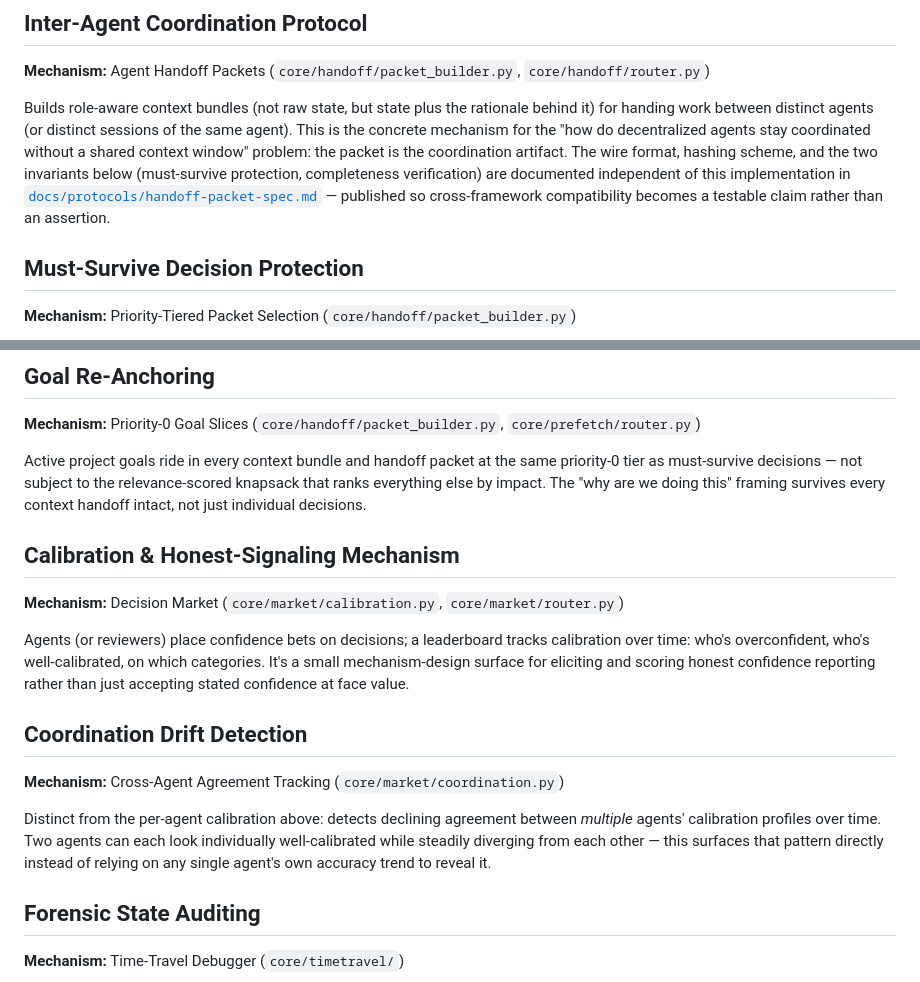
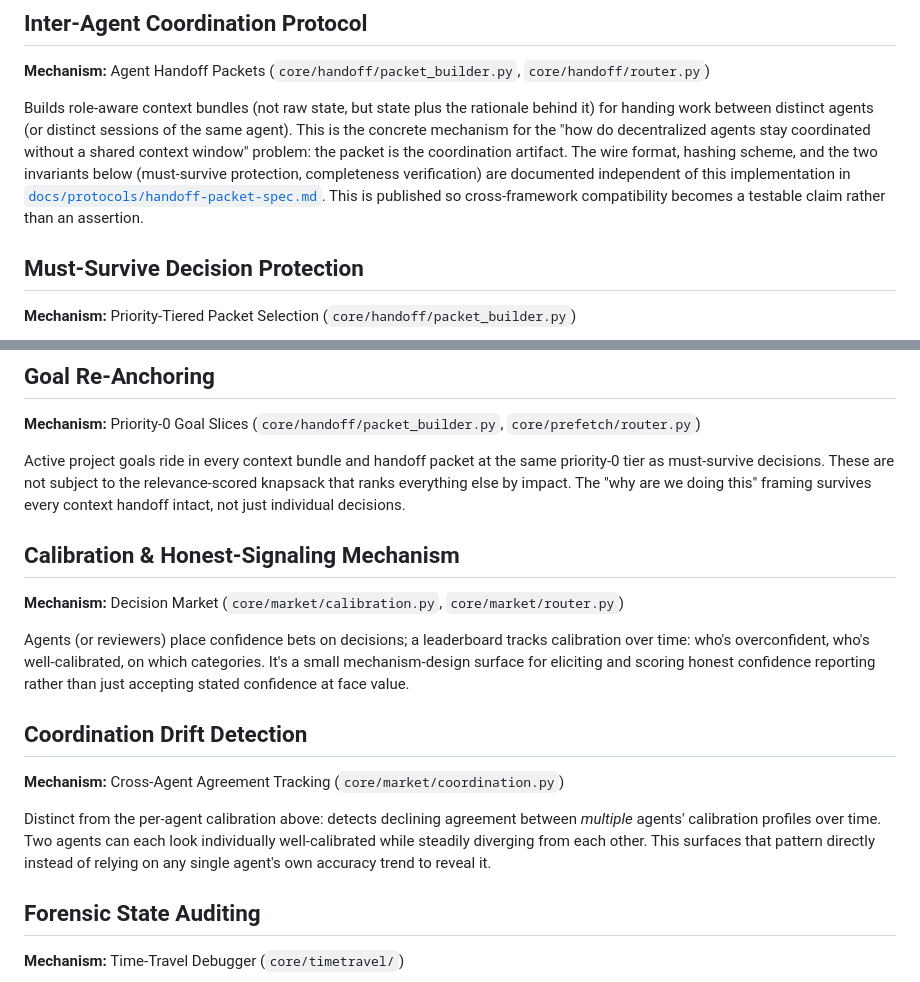
Before and after one commit to shansimmons-eng/tropelex, a Markdown page: SAFETY.md, 2 parts joined by grey strips. Rendered like a GitHub page.

```diff
--- a/SAFETY.md
+++ b/SAFETY.md
@@ -80,7 +80,7 @@ Scans conversation transcripts for rephrasing ("no, actually...", "that's wrong"
 
 **Mechanism:** Agent Handoff Packets (`core/handoff/packet_builder.py`, `core/handoff/router.py`)
 
-Builds role-aware context bundles (not raw state, but state plus the rationale behind it) for handing work between distinct agents (or distinct sessions of the same agent). This is the concrete mechanism for the "how do decentralized agents stay coordinated without a shared context window" problem: the packet is the coordination artifact. The wire format, hashing scheme, and the two invariants below (must-survive protection, completeness verification) are documented independent of this implementation in [`docs/protocols/handoff-packet-spec.md`](docs/protocols/handoff-packet-spec.md) — published so cross-framework compatibility becomes a testable claim rather than an assertion.
+Builds role-aware context bundles (not raw state, but state plus the rationale behind it) for handing work between distinct agents (or distinct sessions of the same agent). This is the concrete mechanism for the "how do decentralized agents stay coordinated without a shared context window" problem: the packet is the coordination artifact. The wire format, hashing scheme, and the two invariants below (must-survive protection, completeness verification) are documented independent of this implementation in [`docs/protocols/handoff-packet-spec.md`](docs/protocols/handoff-packet-spec.md). This is published so cross-framework compatibility becomes a testable claim rather than an assertion.
 
 ## Must-Survive Decision Protection
 
@@ -98,7 +98,7 @@ A separate check from the protection above: after a packet is built, `_check_com
 
 **Mechanism:** Priority-0 Goal Slices (`core/handoff/packet_builder.py`, `core/prefetch/router.py`)
 
-Active project goals ride in every context bundle and handoff packet at the same priority-0 tier as must-survive decisions — not subject to the relevance-scored knapsack that ranks everything else by impact. The "why are we doing this" framing survives every context handoff intact, not just individual decisions.
+Active project goals ride in every context bundle and handoff packet at the same priority-0 tier as must-survive decisions. These are not subject to the relevance-scored knapsack that ranks everything else by impact. The "why are we doing this" framing survives every context handoff intact, not just individual decisions.
 
 ## Calibration & Honest-Signaling Mechanism
 
@@ -110,7 +110,7 @@ Agents (or reviewers) place confidence bets on decisions; a leaderboard tracks c
 
 **Mechanism:** Cross-Agent Agreement Tracking (`core/market/coordination.py`)
 
-Distinct from the per-agent calibration above: detects declining agreement between *multiple* agents' calibration profiles over time. Two agents can each look individually well-calibrated while steadily diverging from each other — this surfaces that pattern directly instead of relying on any single agent's own accuracy trend to reveal it.
+Distinct from the per-agent calibration above: detects declining agreement between *multiple* agents' calibration profiles over time. Two agents can each look individually well-calibrated while steadily diverging from each other. This surfaces that pattern directly instead of relying on any single agent's own accuracy trend to reveal it.
 
 ## Forensic State Auditing
 
```
Also changed, not shown: other parts of SAFETY.md (+8 -8 lines), README.md (+1 -1 lines).
